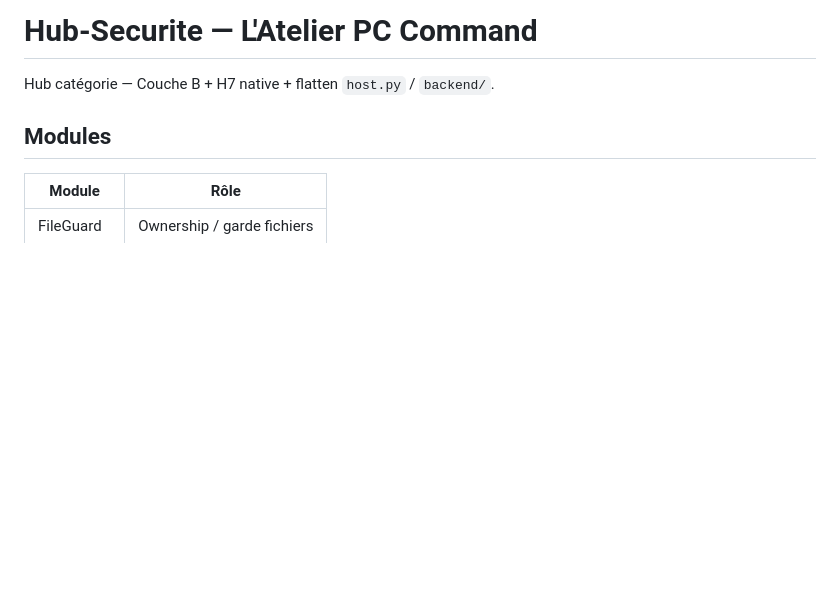
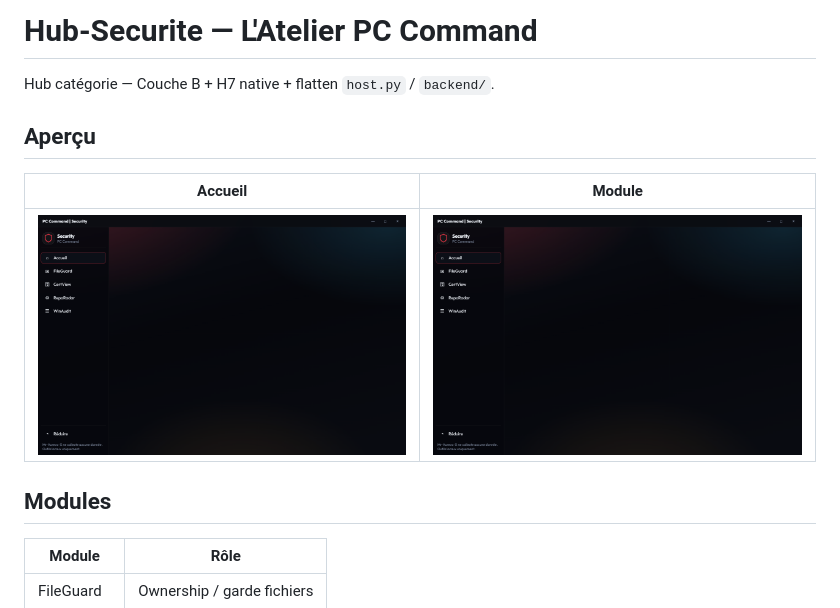
Before and after one commit to Mr-Aurevo-X/Hub-Securite, a Markdown page: README.md, the part around the change. GitHub-like rendering; pictures changed too: docs/screenshots/dashboard.png (added), docs/screenshots/winaudit.png (added); blank space fills up the shorter version.

Commit message:
docs: hub screenshots + deep-link capture support (v1.4.6)

```diff
--- a/README.md
+++ b/README.md
@@ -1,6 +1,12 @@
 # Hub-Securite — L'Atelier PC Command
 
 Hub catégorie — Couche B + H7 native + flatten `host.py` / `backend/`.
+
+## Aperçu
+
+| Accueil | Module |
+|---------|--------|
+| ![Dashboard](docs/screenshots/dashboard.png) | ![WinAudit](docs/screenshots/winaudit.png) |
 
 ## Modules
 
```
Also changed, not shown: 3 other files.
